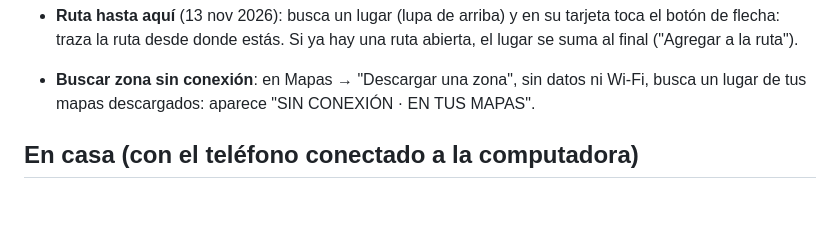
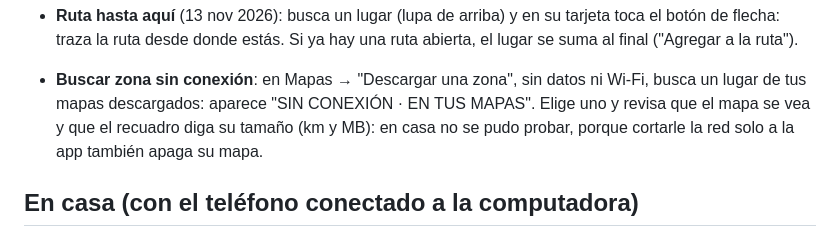
Before and after one commit to MARK-126/cresta, a Markdown page: docs/contexto/guia-de-pruebas.md, the part around the change. GitHub-like rendering; blank space fills up the shorter version.

Commit message:
Docs: número de pruebas al día y prueba pendiente del selector sin señal
Co-Authored-By: Claude Opus 5.5 <noreply@anthropic.com>

```diff
--- a/docs/contexto/guia-de-pruebas.md
+++ b/docs/contexto/guia-de-pruebas.md
@@ -69,7 +69,8 @@ Lo que se corrigió a partir de tus observaciones en el Parque San Martín, y c
 - **Ruta hasta aquí** (13 nov 2026): busca un lugar (lupa de arriba) y en su tarjeta toca el botón de flecha: traza la
   ruta desde donde estás. Si ya hay una ruta abierta, el lugar se suma al final ("Agregar a la ruta").
 - **Buscar zona sin conexión**: en Mapas → "Descargar una zona", sin datos ni Wi-Fi, busca un lugar de tus mapas
-  descargados: aparece "SIN CONEXIÓN · EN TUS MAPAS".
+  descargados: aparece "SIN CONEXIÓN · EN TUS MAPAS". Elige uno y revisa que el mapa se vea y que el recuadro diga
+  su tamaño (km y MB): en casa no se pudo probar, porque cortarle la red solo a la app también apaga su mapa.
 
 ## En casa (con el teléfono conectado a la computadora)
 
```
Also changed, not shown: docs/contexto/estado.md (+1 -1 lines).
